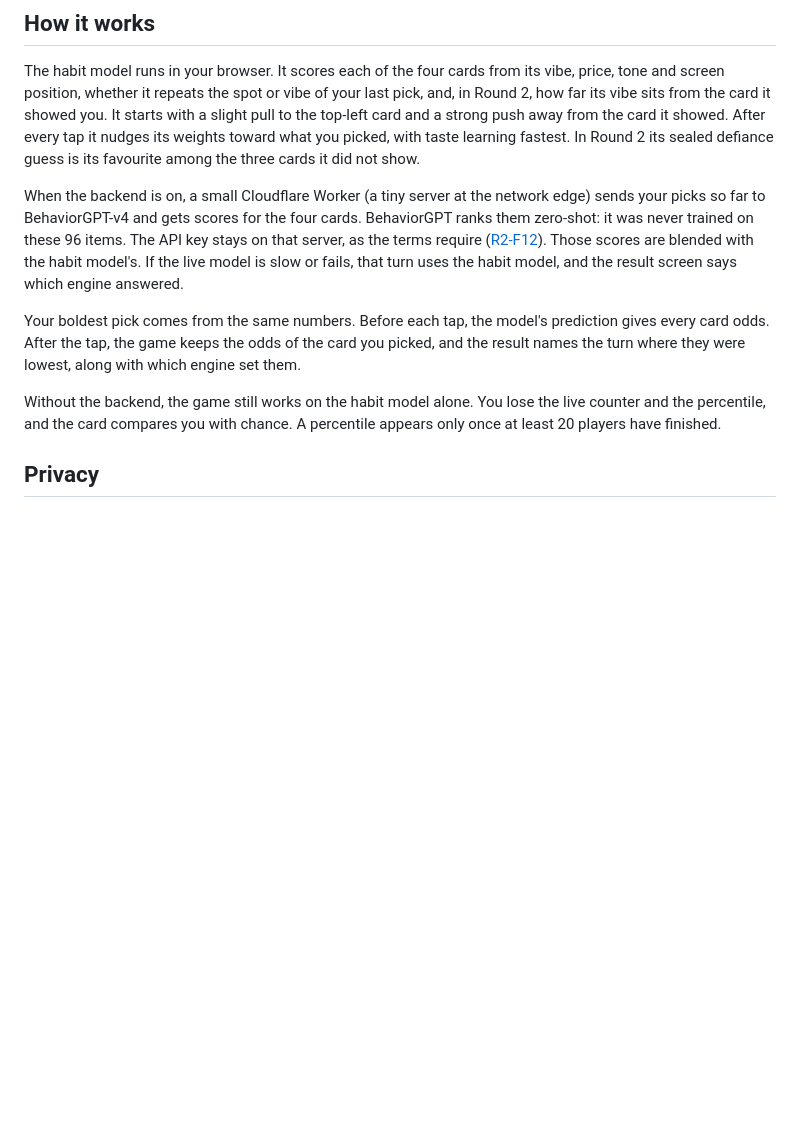
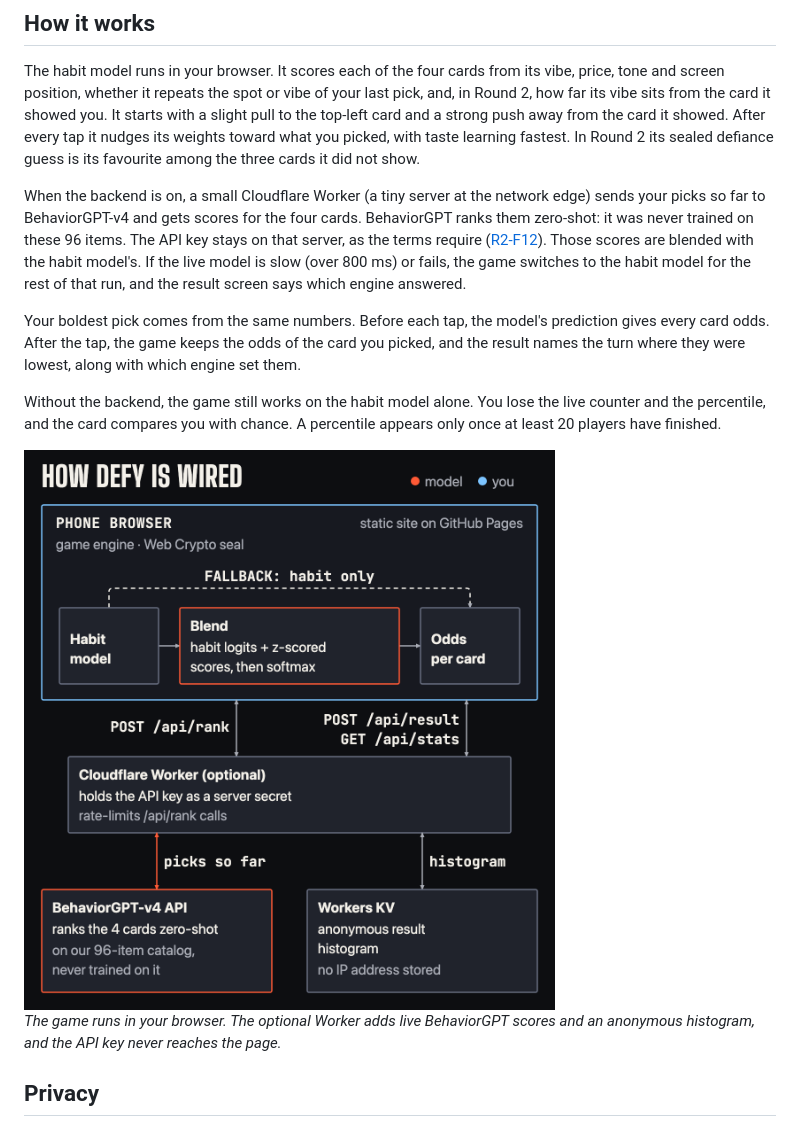
Before and after one commit to wilsonwu-ai/sundai-hack-148, a Markdown page: README.md, the part around one of its changes. Drawn GitHub-style; pictures changed too: docs/diagrams/system.png (added); blank space fills up the shorter version.

```diff
--- a/README.md
+++ b/README.md
@@ -89,11 +102,15 @@ The second check is a test. In a frozen simulation of 200 games per simulated pl
 
 The habit model runs in your browser. It scores each of the four cards from its vibe, price, tone and screen position, whether it repeats the spot or vibe of your last pick, and, in Round 2, how far its vibe sits from the card it showed you. It starts with a slight pull to the top-left card and a strong push away from the card it showed. After every tap it nudges its weights toward what you picked, with taste learning fastest. In Round 2 its sealed defiance guess is its favourite among the three cards it did not show.
 
-When the backend is on, a small Cloudflare Worker (a tiny server at the network edge) sends your picks so far to BehaviorGPT-v4 and gets scores for the four cards. BehaviorGPT ranks them zero-shot: it was never trained on these 96 items. The API key stays on that server, as the terms require ([R2-F12](https://portal.unboxai.com/terms/)). Those scores are blended with the habit model's. If the live model is slow or fails, that turn uses the habit model, and the result screen says which engine answered.
+When the backend is on, a small Cloudflare Worker (a tiny server at the network edge) sends your picks so far to BehaviorGPT-v4 and gets scores for the four cards. BehaviorGPT ranks them zero-shot: it was never trained on these 96 items. The API key stays on that server, as the terms require ([R2-F12](https://portal.unboxai.com/terms/)). Those scores are blended with the habit model's. If the live model is slow (over 800 ms) or fails, the game switches to the habit model for the rest of that run, and the result screen says which engine answered.
 
 Your boldest pick comes from the same numbers. Before each tap, the model's prediction gives every card odds. After the tap, the game keeps the odds of the card you picked, and the result names the turn where they were lowest, along with which engine set them.
 
 Without the backend, the game still works on the habit model alone. You lose the live counter and the percentile, and the card compares you with chance. A percentile appears only once at least 20 players have finished.
+
+<img src="docs/diagrams/system.png" width="640" alt="DEFY architecture. The phone browser runs a static GitHub Pages site with the game engine, the on-device habit model and the Web Crypto seal. It blends habit logits with z-scored BehaviorGPT scores, then softmax, to get odds for each card. An optional Cloudflare Worker holds the API key and rate-limits calls: POST /api/rank goes to the BehaviorGPT-v4 API, which ranks the four cards zero-shot on our 96-item catalog. If the live model is slow or fails, the habit model alone is used. POST /api/result and GET /api/stats go to Workers KV, an anonymous result histogram with no IP address stored.">
+
+*The game runs in your browser. The optional Worker adds live BehaviorGPT scores and an anonymous histogram, and the API key never reaches the page.*
 
 ## Privacy
 
```
Also changed, not shown: other parts of README.md (+15 -2 lines), docs/PRD.md (+25 -2 lines), docs/sundai-card.md (+3 -2 lines), docs/diagrams/seal.png (added), docs/explainer/how-defy-works.png (added), 5 other files.
